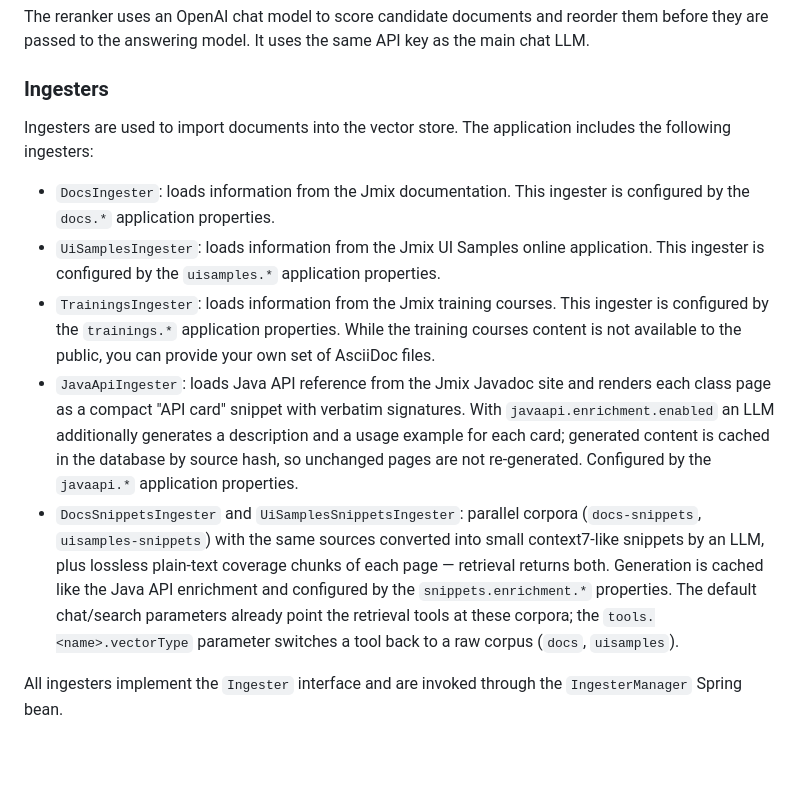
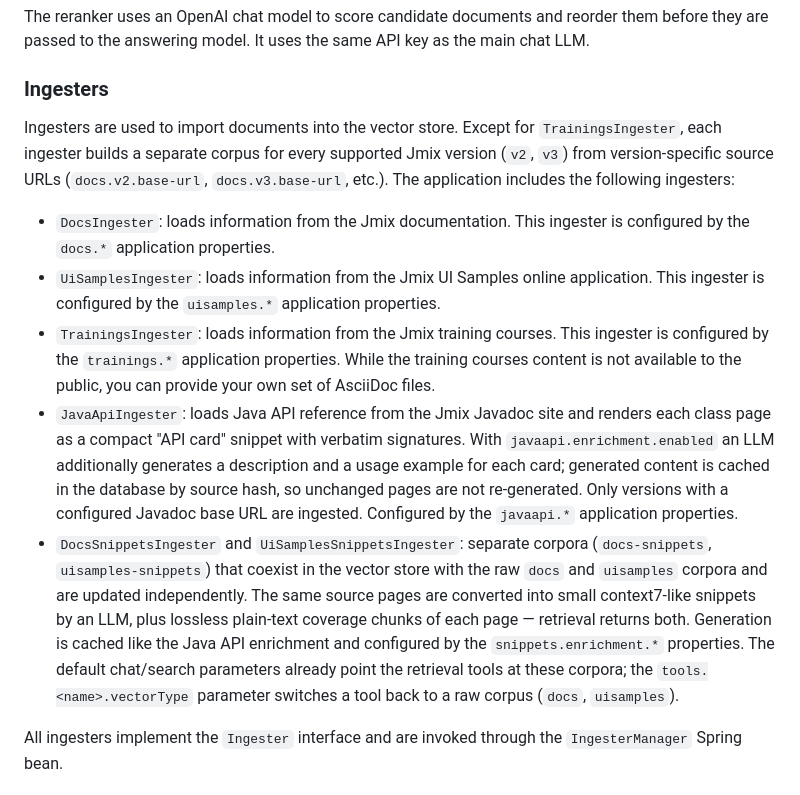
Before and after one commit to jmix-framework/jmix-ai-backend, a Markdown page: README.md, the part around the change. Rendered like a GitHub page; blank space fills up the shorter version.

Commit message:
README: raw and snippet corpora coexist; corpora are per Jmix version
State explicitly that docs/uisamples and their snippet corpora are
independent coexisting corpora, that every web ingester builds a corpus
per Jmix version, and that javaapi ingests only versions with a
configured Javadoc URL.

Co-Authored-By: Claude Fable 5 <noreply@anthropic.com>

```diff
--- a/README.md
+++ b/README.md
@@ -40,12 +40,12 @@ The reranker uses an OpenAI chat model to score candidate documents and reorder
 
 ### Ingesters
 
-Ingesters are used to import documents into the vector store. The application includes the following ingesters:
+Ingesters are used to import documents into the vector store. Except for `TrainingsIngester`, each ingester builds a separate corpus for every supported Jmix version (`v2`, `v3`) from version-specific source URLs (`docs.v2.base-url`, `docs.v3.base-url`, etc.). The application includes the following ingesters:
 - `DocsIngester`: loads information from the Jmix documentation. This ingester is configured by the `docs.*` application properties.
 - `UiSamplesIngester`: loads information from the Jmix UI Samples online application. This ingester is configured by the `uisamples.*` application properties.
 - `TrainingsIngester`: loads information from the Jmix training courses. This ingester is configured by the `trainings.*` application properties. While the training courses content is not available to the public, you can provide your own set of AsciiDoc files.
-- `JavaApiIngester`: loads Java API reference from the Jmix Javadoc site and renders each class page as a compact "API card" snippet with verbatim signatures. With `javaapi.enrichment.enabled` an LLM additionally generates a description and a usage example for each card; generated content is cached in the database by source hash, so unchanged pages are not re-generated. Configured by the `javaapi.*` application properties.
-- `DocsSnippetsIngester` and `UiSamplesSnippetsIngester`: parallel corpora (`docs-snippets`, `uisamples-snippets`) with the same sources converted into small context7-like snippets by an LLM, plus lossless plain-text coverage chunks of each page — retrieval returns both. Generation is cached like the Java API enrichment and configured by the `snippets.enrichment.*` properties. The default chat/search parameters already point the retrieval tools at these corpora; the `tools.<name>.vectorType` parameter switches a tool back to a raw corpus (`docs`, `uisamples`).
+- `JavaApiIngester`: loads Java API reference from the Jmix Javadoc site and renders each class page as a compact "API card" snippet with verbatim signatures. With `javaapi.enrichment.enabled` an LLM additionally generates a description and a usage example for each card; generated content is cached in the database by source hash, so unchanged pages are not re-generated. Only versions with a configured Javadoc base URL are ingested. Configured by the `javaapi.*` application properties.
+- `DocsSnippetsIngester` and `UiSamplesSnippetsIngester`: separate corpora (`docs-snippets`, `uisamples-snippets`) that coexist in the vector store with the raw `docs` and `uisamples` corpora and are updated independently. The same source pages are converted into small context7-like snippets by an LLM, plus lossless plain-text coverage chunks of each page — retrieval returns both. Generation is cached like the Java API enrichment and configured by the `snippets.enrichment.*` properties. The default chat/search parameters already point the retrieval tools at these corpora; the `tools.<name>.vectorType` parameter switches a tool back to a raw corpus (`docs`, `uisamples`).
 
 All ingesters implement the `Ingester` interface and are invoked through the `IngesterManager` Spring bean.
 
```
